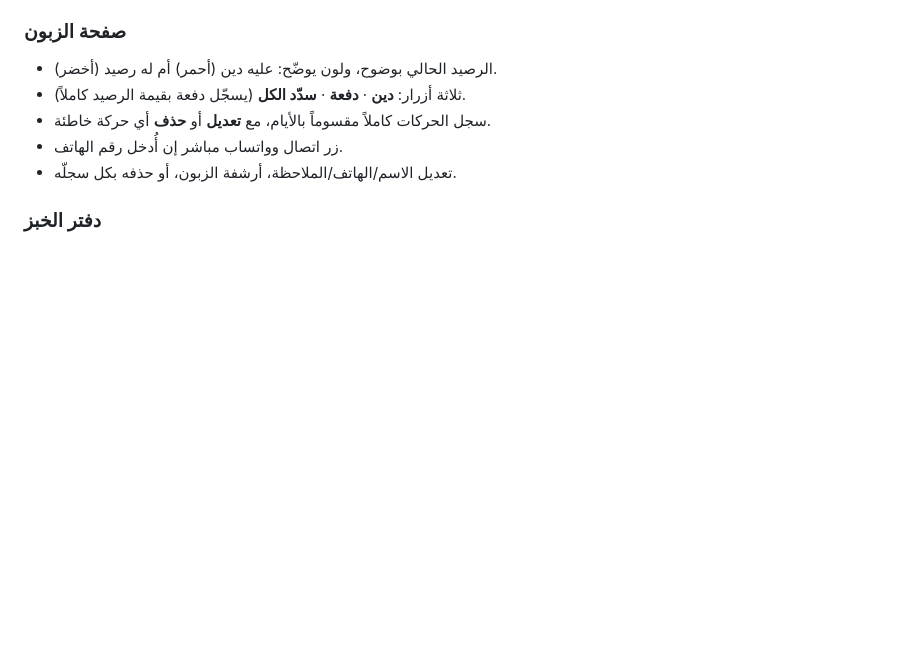
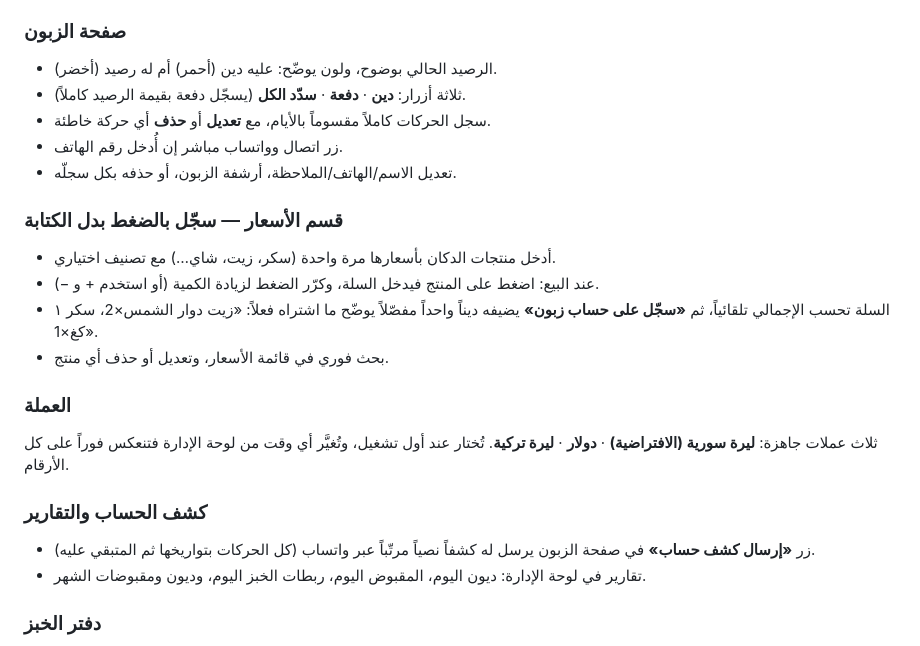
Before and after one commit to shwybs3/sham, a Markdown page: hamado-market/README.md, the part around the change. Rendered like a GitHub page; blank space fills up the shorter version.

Commit message:
Document the price list, currency choice and statement features
Co-Authored-By: Claude Opus 4.5 <noreply@anthropic.com>
Claude-Session: https://claude.ai/code/session_01B9HdH5fSipKD6HsvFZKRqv

```diff
--- a/hamado-market/README.md
+++ b/hamado-market/README.md
@@ -27,6 +27,23 @@
 - سجل الحركات كاملاً مقسوماً بالأيام، مع **تعديل** أو **حذف** أي حركة خاطئة.
 - زر اتصال وواتساب مباشر إن أُدخل رقم الهاتف.
 - تعديل الاسم/الهاتف/الملاحظة، أرشفة الزبون، أو حذفه بكل سجلّه.
+
+### قسم الأسعار — سجّل بالضغط بدل الكتابة
+- أدخل منتجات الدكان بأسعارها مرة واحدة (سكر، زيت، شاي…) مع تصنيف اختياري.
+- عند البيع: اضغط على المنتج فيدخل السلة، وكرّر الضغط لزيادة الكمية (أو استخدم + و −).
+- السلة تحسب الإجمالي تلقائياً، ثم **«سجّل على حساب زبون»** يضيفه ديناً واحداً
+  مفصّلاً يوضّح ما اشتراه فعلاً: «زيت دوار الشمس×2، سكر ١ كغ×1».
+- بحث فوري في قائمة الأسعار، وتعديل أو حذف أي منتج.
+
+### العملة
+ثلاث عملات جاهزة: **ليرة سورية (الافتراضية)** · **دولار** · **ليرة تركية**.
+تُختار عند أول تشغيل، وتُغيَّر أي وقت من لوحة الإدارة فتنعكس فوراً على كل الأرقام.
+
+### كشف الحساب والتقارير
+- زر **«إرسال كشف حساب»** في صفحة الزبون يرسل له كشفاً نصياً مرتّباً عبر واتساب
+  (كل الحركات بتواريخها ثم المتبقي عليه).
+- تقارير في لوحة الإدارة: ديون اليوم، المقبوض اليوم، ربطات الخبز اليوم،
+  وديون ومقبوضات الشهر.
 
 ### دفتر الخبز
 - اختر الزبون، حدّد عدد الربطات بزرّي + و −، واختر: **دفع الآن** أو **على الحساب**.
```
